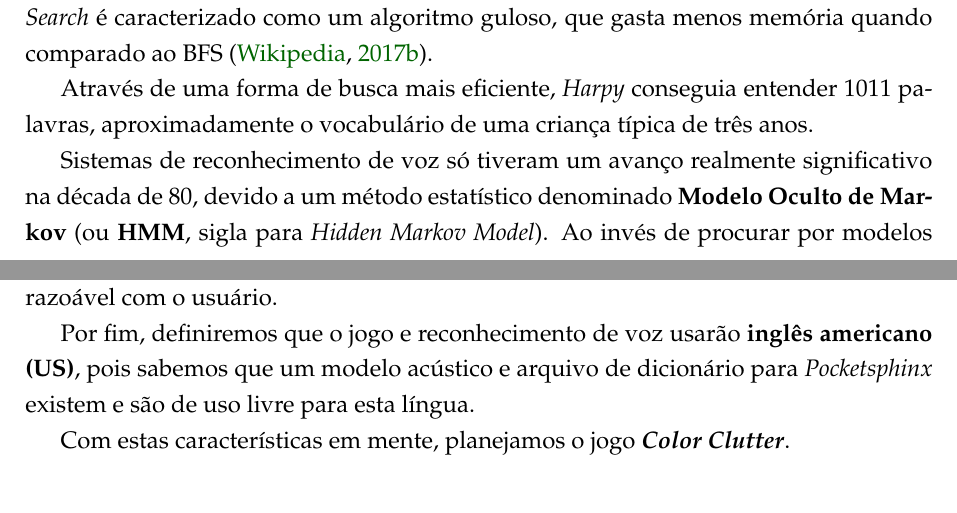
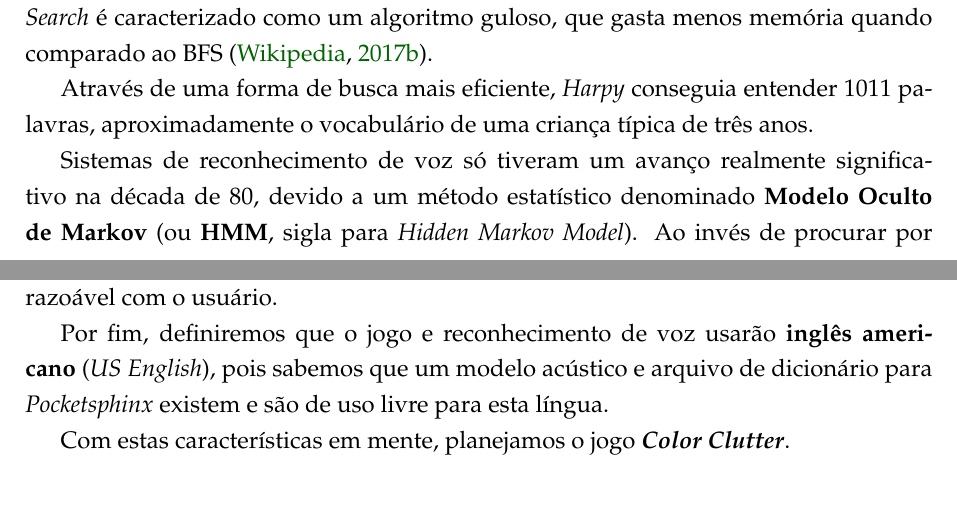
Before and after one commit to SamuraiSigma/mac0499, a LaTeX thesis (monograph/tex/main.tex, which reads monograph/tex/color-clutter.tex, monograph/tex/no-hyphenation.tex): two parts of pages 22 and 74 of 87, joined at a grey line, cut so that both start at the same text. Compiled offline with pdfLaTeX.

Commit message:
Add file with words that won't be hyphenated; minor text fixes

```diff
--- a/monograph/tex/color-clutter.tex
+++ b/monograph/tex/color-clutter.tex
@@ -156,7 +156,7 @@ Além da escrita de código, jogos costumam usar diversos materiais, ou \emph{as
 
 Quanto à jogabilidade, desejamos colocar ênfase na funcionalidade de reconhecimento de voz; este é o objetivo em sua criação, afinal. O uso de alguns poucos comandos orais em um jogo curto é o ideal para deixar as regras simples, mas com interação razoável com o usuário.
 
-Por fim, definiremos que o jogo e reconhecimento de voz usarão \textbf{inglês americano (US)}, pois sabemos que um modelo acústico e arquivo de dicionário para \textit{Pocketsphinx} existem e são de uso livre para esta língua.
+Por fim, definiremos que o jogo e reconhecimento de voz usarão \textbf{inglês americano} (\textit{US English}), pois sabemos que um modelo acústico e arquivo de dicionário para \textit{Pocketsphinx} existem e são de uso livre para esta língua.
 
 Com estas características em mente, planejamos o jogo \textbf{\emph{Color Clutter}}.
 
--- a/monograph/tex/main.tex
+++ b/monograph/tex/main.tex
@@ -24,6 +24,9 @@
 
 % Textual bibliography quote
 \usepackage[round,sort,nonamebreak]{natbib}
+
+% Disable hyphenation of some words
+\input{tex/no-hyphenation}
 
 % Add metadata to PDF
 \hypersetup{
--- /dev/null
+++ b/monograph/tex/no-hyphenation.tex
@@ -0,0 +1,71 @@
+% Disable hyphenation on following words
+
+\hyphenation{game}
+\hyphenation{games}
+\hyphenation{engine}
+\hyphenation{engines}
+\hyphenation{software}
+
+\hyphenation{Cambridge}
+\hyphenation{University}
+\hyphenation{Engineering}
+\hyphenation{Department}
+\hyphenation{Carnegie}
+\hyphenation{Mellon}
+
+\hyphenation{CMUSphinx}
+\hyphenation{Sphinxbase}
+\hyphenation{Pocketsphinx}
+\hyphenation{Speech}
+\hyphenation{Text}
+\hyphenation{utterance}
+\hyphenation{utterances}
+\hyphenation{senone}
+\hyphenation{senones}
+\hyphenation{Hidden}
+\hyphenation{Markov}
+\hyphenation{Model}
+
+\hyphenation{Windows}
+\hyphenation{MacOS}
+\hyphenation{Unix}
+\hyphenation{Linux}
+\hyphenation{Ubuntu}
+\hyphenation{Debian}
+\hyphenation{Android}
+\hyphenation{iOS}
+
+\hyphenation{Godot}
+\hyphenation{GDScript}
+\hyphenation{script}
+\hyphenation{scripts}
+\hyphenation{object}
+\hyphenation{objects}
+\hyphenation{reference}
+\hyphenation{references}
+\hyphenation{resource}
+\hyphenation{resources}
+\hyphenation{node}
+\hyphenation{nodes}
+\hyphenation{scene}
+\hyphenation{scenes}
+
+\hyphenation{getter}
+\hyphenation{getters}
+\hyphenation{setter}
+\hyphenation{setters}
+\hyphenation{thread}
+\hyphenation{threads}
+
+\hyphenation{STTConfig}
+\hyphenation{STTRunner}
+\hyphenation{STTQueue}
+\hyphenation{STTError}
+\hyphenation{FileDirUtil}
+
+\hyphenation{Color}
+\hyphenation{Clutter}
+\hyphenation{background}
+\hyphenation{start}
+\hyphenation{running}
+\hyphenation{exit}
```
Also changed, not shown: monograph/Monografia.pdf, monograph/tex/color-clutter.tex (2 more changed lines).
